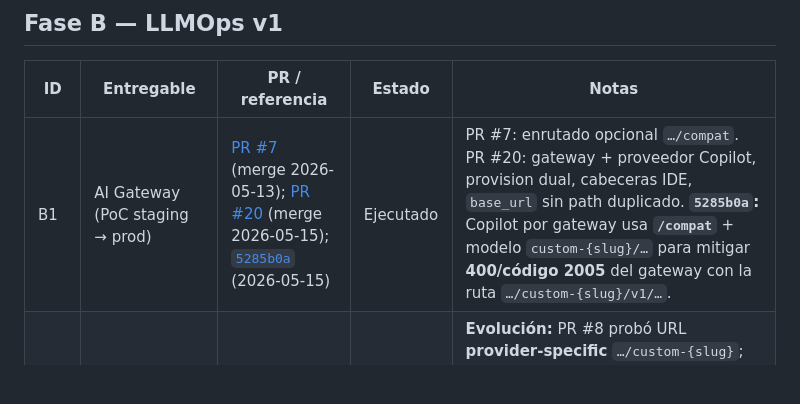
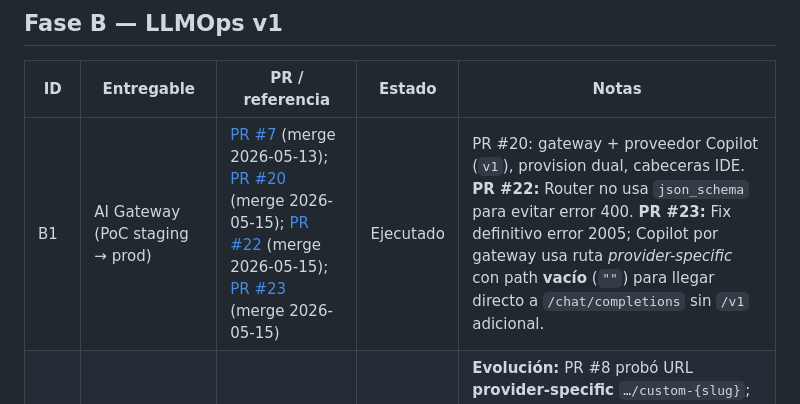
Before and after one commit to pantrux/ia-agent-worker, a Markdown page: docs/ROADMAP-IMPLEMENTATION.md, the part around the change. Rendered like a GitHub page; blank space fills up the shorter version.

Commit message:
docs(roadmap): actualizar B1 con PRs #22 y #23 (solución definitiva gateway)
Co-authored-by: Cursor <cursoragent@cursor.com>

```diff
--- a/docs/ROADMAP-IMPLEMENTATION.md
+++ b/docs/ROADMAP-IMPLEMENTATION.md
@@ -54,7 +54,7 @@ Entregables que soportan el MVP del roadmap pero no encajan en una sola celda A1
 
 | ID | Entregable | PR / referencia | Estado | Notas |
 |----|------------|-----------------|--------|-------|
-| B1 | AI Gateway (PoC staging → prod) | [PR #7](https://github.com/pantrux/ia-agent-worker/pull/7) (merge 2026-05-13); [PR #20](https://github.com/pantrux/ia-agent-worker/pull/20) (merge 2026-05-15); [`5285b0a`](https://github.com/pantrux/ia-agent-worker/commit/5285b0a) (2026-05-15) | Ejecutado | PR #7: enrutado opcional `…/compat`. PR #20: gateway + proveedor Copilot, provision dual, cabeceras IDE, `base_url` sin path duplicado. **`5285b0a`:** Copilot por gateway usa **`/compat`** + modelo `custom-{slug}/…` para mitigar **400/código 2005** del gateway con la ruta `…/custom-{slug}/v1/…`. |
+| B1 | AI Gateway (PoC staging → prod) | [PR #7](https://github.com/pantrux/ia-agent-worker/pull/7) (merge 2026-05-13); [PR #20](https://github.com/pantrux/ia-agent-worker/pull/20) (merge 2026-05-15); [PR #22](https://github.com/pantrux/ia-agent-worker/pull/22) (merge 2026-05-15); [PR #23](https://github.com/pantrux/ia-agent-worker/pull/23) (merge 2026-05-15) | Ejecutado | PR #20: gateway + proveedor Copilot (`v1`), provision dual, cabeceras IDE. **PR #22:** Router no usa `json_schema` para evitar error 400. **PR #23:** Fix definitivo error 2005; Copilot por gateway usa ruta *provider-specific* con path **vacío** (`""`) para llegar directo a `/chat/completions` sin `/v1` adicional. |
 | B1b | AI Gateway + **custom provider** (GitHub Models) sin romper el SDK OpenAI | [PR #8](https://github.com/pantrux/ia-agent-worker/pull/8) (merge 2026-05-13); [PR #9](https://github.com/pantrux/ia-agent-worker/pull/9) (merge 2026-05-13) | Ejecutado | **Evolución:** PR #8 probó URL **provider-specific** `…/custom-{slug}`; LangSmith seguía con `MODEL_NOT_FOUND` / rutas upstream inválidas con el cliente OpenAI. **PR #9 (definitivo):** se mantiene **`/compat`** y el modelo pasa a `custom-{slugClean}/{modelo}` cuando hay `AI_GATEWAY_PROVIDER_SLUG` (patrón Cloudflare + OpenAI SDK). README + `ai-gateway.ts` + `provision-ai-gateway.mjs` alineados. |
 | B2 | Métricas Worker + dashboards LangSmith | — | Pendiente | |
 | B3 | Dataset mínimo + eval en CI (más allá del smoke `/ping`) | — | Pendiente | El smoke actual no sustituye eval de calidad. |
```
